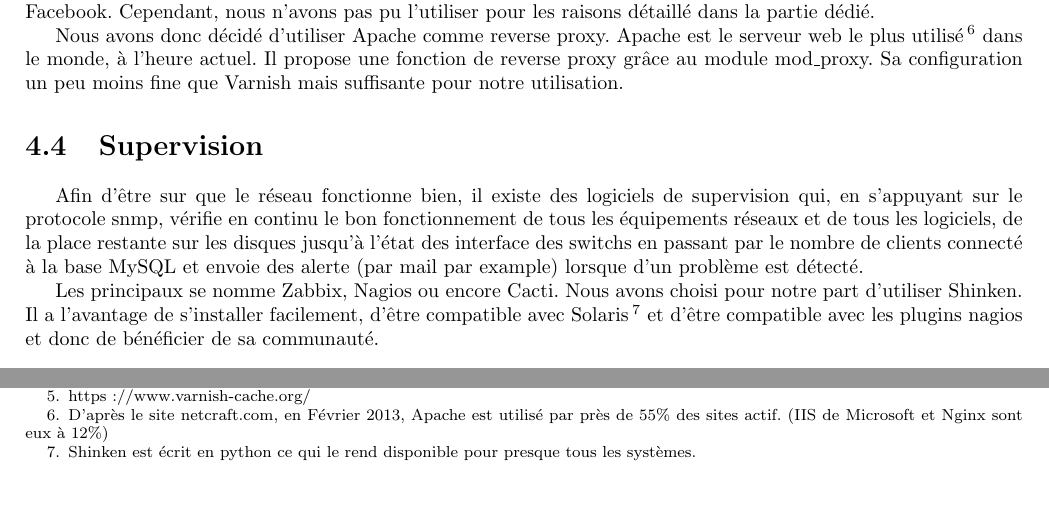
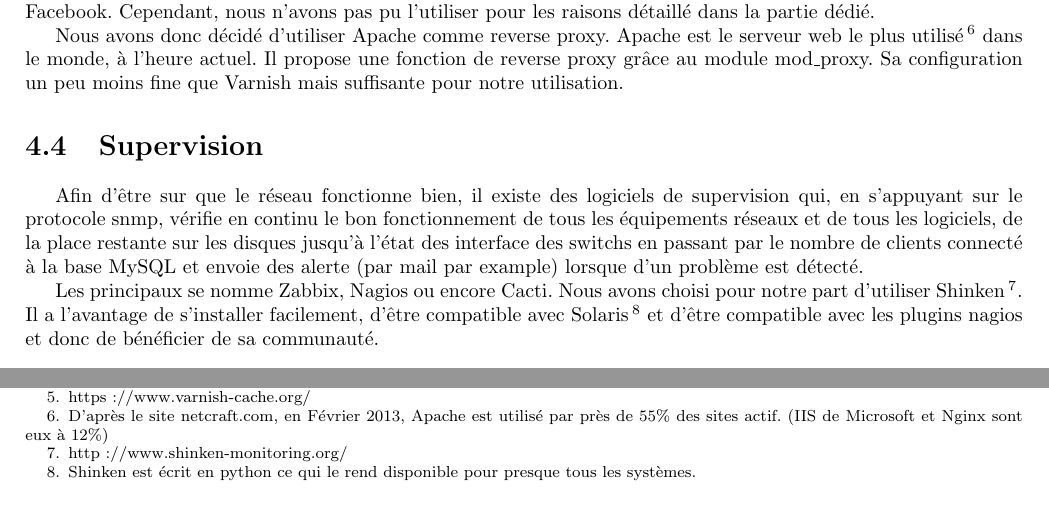
Before and after one commit to OpenLamas/Projet_OpenStack, a LaTeX document (Rapport/rapport.tex): two parts of page 11 of 16, joined at a grey line, cut so that both start at the same text. Compiled offline with pdfLaTeX.

Commit message:
Ajout Shinken et puppet(2)

```diff
--- a/Rapport/rapport.tex
+++ b/Rapport/rapport.tex
@@ -160,7 +160,7 @@ Nous avons donc décidé d'utiliser Apache comme reverse proxy. Apache est le se
 \section{Supervision}
 Afin d'être sur que le réseau fonctionne bien, il existe des logiciels de supervision qui, en s'appuyant sur le protocole snmp, vérifie en continu le bon fonctionnement de tous les équipements réseaux et de tous les logiciels, de la place restante sur les disques jusqu'à l'état des interface des switchs en passant par le nombre de clients connecté à la base MySQL et envoie des alerte (par mail par example) lorsque d'un problème est détecté.
 
-Les principaux se nomme Zabbix, Nagios ou encore Cacti. Nous avons choisi pour notre part d'utiliser Shinken. Il a l'avantage de s'installer facilement, d'être compatible avec Solaris\footnote{Shinken est écrit en python ce qui le rend disponible pour presque tous les systèmes.} et d'être compatible avec les plugins nagios et donc de bénéficier de sa communauté.
+Les principaux se nomme Zabbix, Nagios ou encore Cacti. Nous avons choisi pour notre part d'utiliser Shinken\footnote{http://www.shinken-monitoring.org/}. Il a l'avantage de s'installer facilement, d'être compatible avec Solaris\footnote{Shinken est écrit en python ce qui le rend disponible pour presque tous les systèmes.} et d'être compatible avec les plugins nagios et donc de bénéficier de sa communauté.
 
 \chapter{Mise en place}
 \section{OVH....}
```
